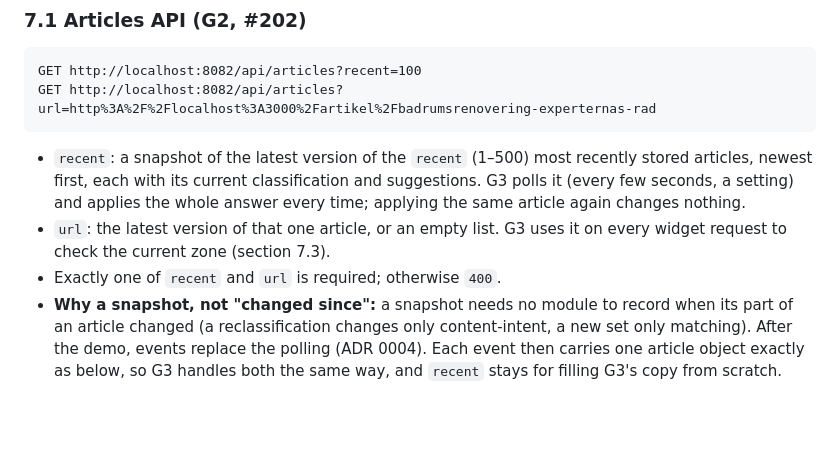
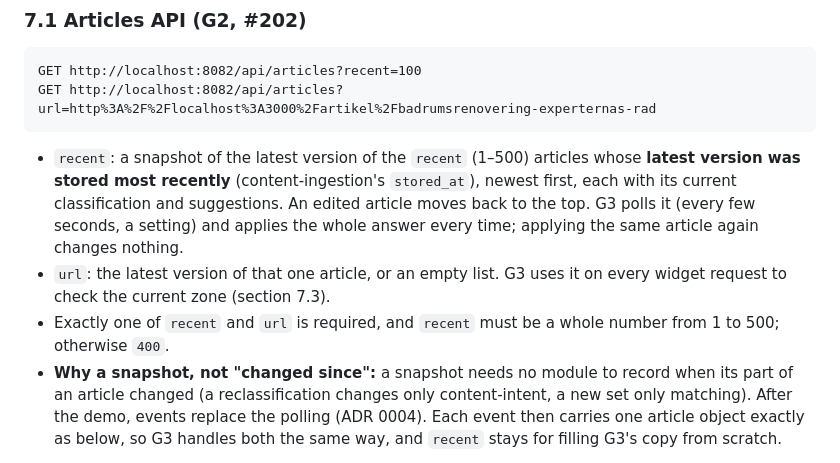
Before and after one commit to Greywolves-se/rainmaker, a Markdown page: docs/rainmaker/contract.md, the part around the change. GitHub-like rendering; blank space fills up the shorter version.

Commit message:
docs(#202): say which stored time orders the snapshot, and when recent is 400
From Gabriel's review of #203:
- The order is the time the article's latest version was stored, so an
  edited article moves back to the top.
- A recent that isn't a whole number from 1 to 500 gives 400, like the
  "exactly one of recent and url" rule.

Co-Authored-By: Claude Opus 5.5 <noreply@anthropic.com>

````diff
--- a/docs/rainmaker/contract.md
+++ b/docs/rainmaker/contract.md
@@ -372,13 +372,15 @@ GET http://localhost:8082/api/articles?recent=100
 GET http://localhost:8082/api/articles?url=http%3A%2F%2Flocalhost%3A3000%2Fartikel%2Fbadrumsrenovering-experternas-rad
 ```
 
-- `recent`: a snapshot of the latest version of the `recent` (1–500) most recently stored
-  articles, newest first, each with its current classification and suggestions. G3 polls it
-  (every few seconds, a setting) and applies the whole answer every time; applying the same
+- `recent`: a snapshot of the latest version of the `recent` (1–500) articles whose **latest
+  version was stored most recently** (content-ingestion's `stored_at`), newest first, each with
+  its current classification and suggestions. An edited article moves back to the top. G3 polls
+  it (every few seconds, a setting) and applies the whole answer every time; applying the same
   article again changes nothing.
 - `url`: the latest version of that one article, or an empty list. G3 uses it on every widget
   request to check the current zone (section 7.3).
-- Exactly one of `recent` and `url` is required; otherwise `400`.
+- Exactly one of `recent` and `url` is required, and `recent` must be a whole number from 1 to
+  500; otherwise `400`.
 - **Why a snapshot, not "changed since":** a snapshot needs no module to record when its part of
   an article changed (a reclassification changes only content-intent, a new set only matching).
   After the demo, events replace the polling (ADR 0004). Each event then carries one article
````
